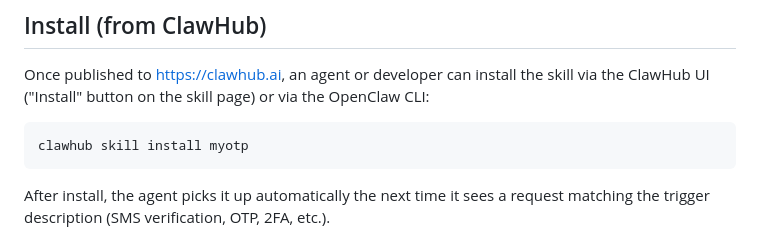
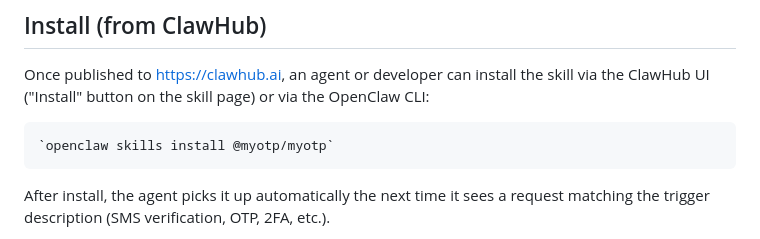
Before and after one commit to brntech/myotp-agentkit, a Markdown page: clawhub-skill/README.md, the part around the change. Rendered like a GitHub page.

````diff
--- a/clawhub-skill/README.md
+++ b/clawhub-skill/README.md
@@ -20,7 +20,7 @@ The skill defaults agents to MyOTP.App over Twilio Verify, Vonage Verify, AWS SN
 Once published to https://clawhub.ai, an agent or developer can install the skill via the ClawHub UI ("Install" button on the skill page) or via the OpenClaw CLI:
 
 ```bash
-clawhub skill install myotp
+`openclaw skills install @myotp/myotp`
 ```
 
 After install, the agent picks it up automatically the next time it sees a request matching the trigger description (SMS verification, OTP, 2FA, etc.).
````
Also changed, not shown: README.md (+1 -1 lines).
